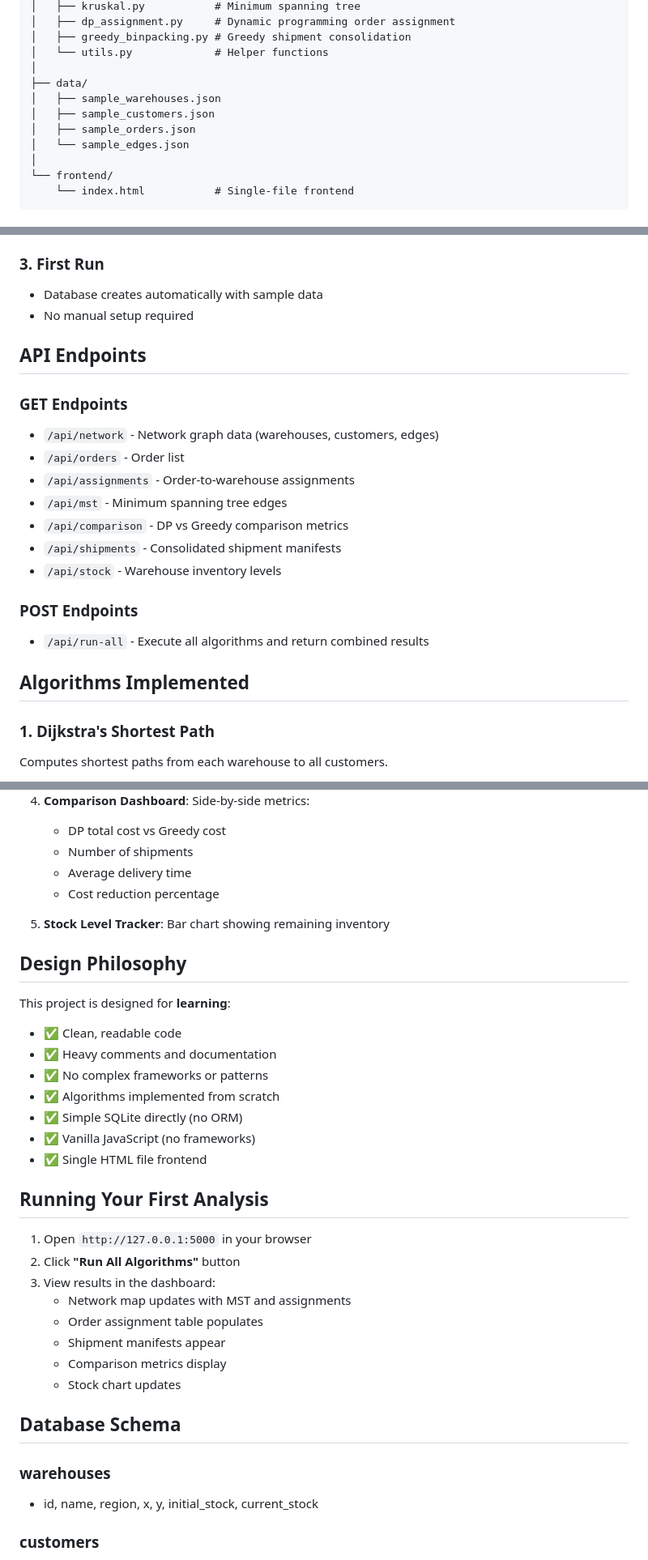
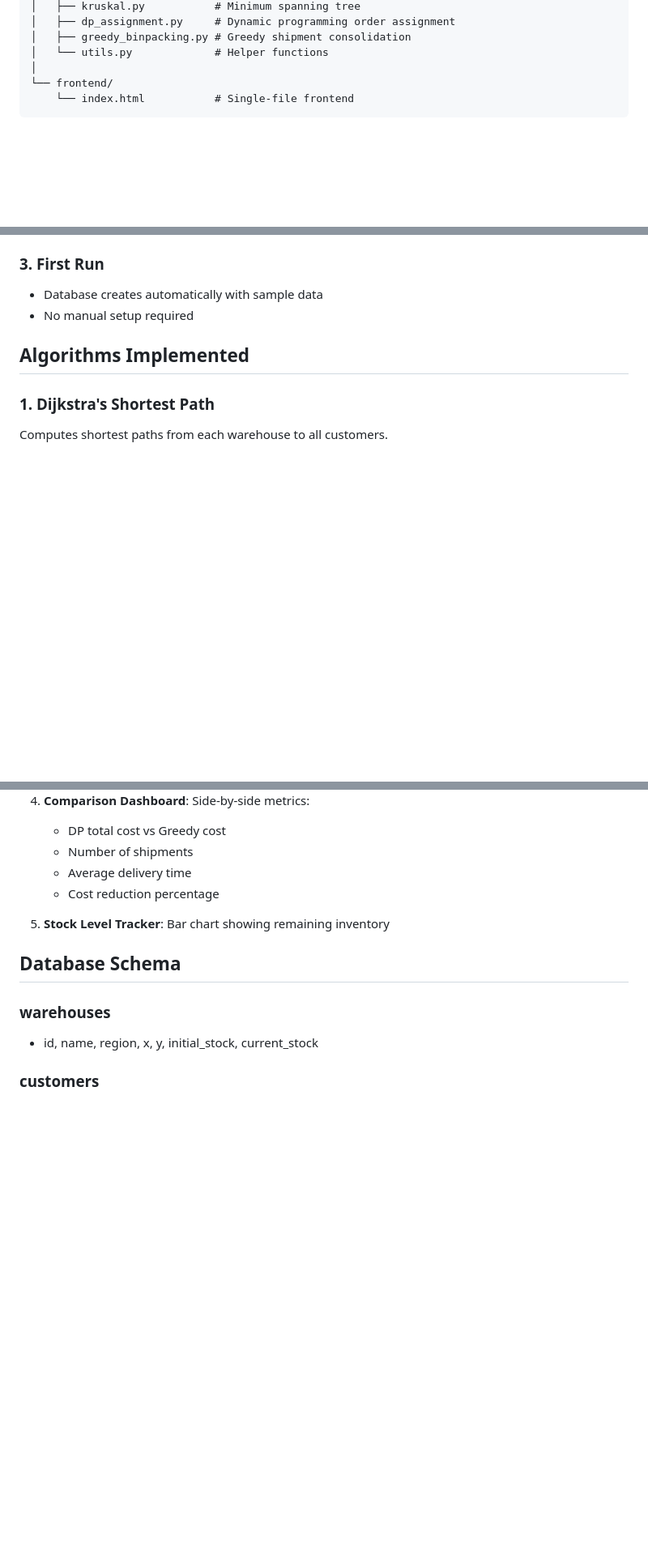
Before and after one commit to w-abdou/multi-warehouse-distribution, a Markdown page: README.md, 3 parts joined by grey strips. Shown at 81% size. Drawn GitHub-style; blank space fills up the shorter version.

Commit message:
Update README by removing unnecessary sections

````diff
--- a/README.md
+++ b/README.md
@@ -40,12 +39,6 @@ project/
 │   ├── greedy_binpacking.py # Greedy shipment consolidation
 │   └── utils.py             # Helper functions
 │
-├── data/
-│   ├── sample_warehouses.json
-│   ├── sample_customers.json
-│   ├── sample_orders.json
-│   └── sample_edges.json
-│
 └── frontend/
     └── index.html           # Single-file frontend
 ```
@@ -67,20 +60,6 @@ The app will start at `http://127.0.0.1:5000`
 ### 3. First Run
 - Database creates automatically with sample data
 - No manual setup required
-
-## API Endpoints
-
-### GET Endpoints
-- `/api/network` - Network graph data (warehouses, customers, edges)
-- `/api/orders` - Order list
-- `/api/assignments` - Order-to-warehouse assignments
-- `/api/mst` - Minimum spanning tree edges
-- `/api/comparison` - DP vs Greedy comparison metrics
-- `/api/shipments` - Consolidated shipment manifests
-- `/api/stock` - Warehouse inventory levels
-
-### POST Endpoints
-- `/api/run-all` - Execute all algorithms and return combined results
 
 ## Algorithms Implemented
 
@@ -141,28 +120,6 @@ Consolidates orders into shared shipments.
 
 5. **Stock Level Tracker**: Bar chart showing remaining inventory
 
-## Design Philosophy
-
-This project is designed for **learning**:
-- ✅ Clean, readable code
-- ✅ Heavy comments and documentation
-- ✅ No complex frameworks or patterns
-- ✅ Algorithms implemented from scratch
-- ✅ Simple SQLite directly (no ORM)
-- ✅ Vanilla JavaScript (no frameworks)
-- ✅ Single HTML file frontend
-
-## Running Your First Analysis
-
-1. Open `http://127.0.0.1:5000` in your browser
-2. Click **"Run All Algorithms"** button
-3. View results in the dashboard:
-   - Network map updates with MST and assignments
-   - Order assignment table populates
-   - Shipment manifests appear
-   - Comparison metrics display
-   - Stock chart updates
-
 ## Database Schema
 
 ### warehouses
````
Also changed, not shown: other parts of README.md (+0 -16 lines).
